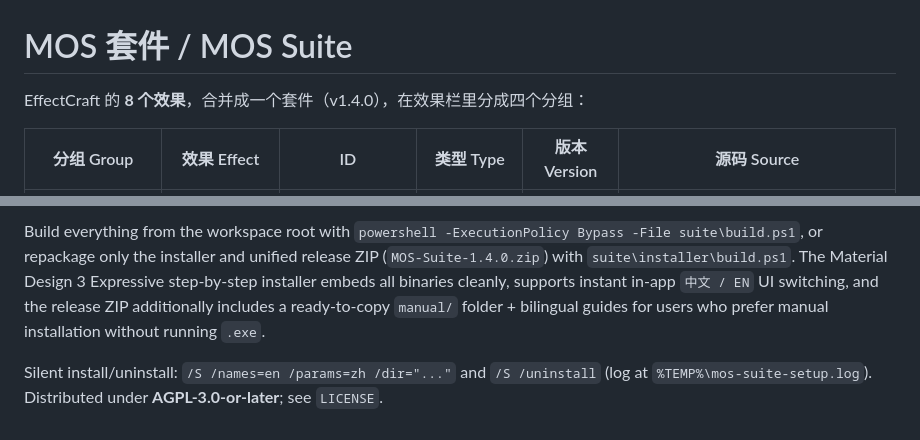
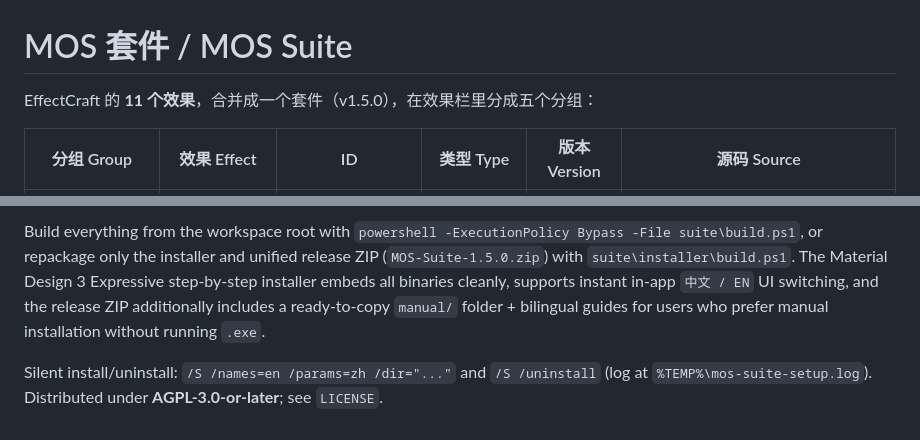
Before and after one commit to mossls-studio/mos-suite, a Markdown page: README.md, 2 parts joined by grey strips. Drawn GitHub-style.

```diff
--- a/README.md
+++ b/README.md
@@ -1,6 +1,6 @@
 # MOS 套件 / MOS Suite
 
-EffectCraft 的 **8 个效果**，合并成一个套件（v1.4.0），在效果栏里分成四个分组：
+EffectCraft 的 **11 个效果**，合并成一个套件（v1.5.0），在效果栏里分成五个分组：
 
 | 分组 Group | 效果 Effect | ID | 类型 Type | 版本 Version | 源码 Source |
 | --- | --- | --- | --- | --- | --- |
@@ -112,4 +121,4 @@ The five WASM plug-ins ship in four `names × parameters` combinations (`zh-zh`,
 
-Build everything from the workspace root with `powershell -ExecutionPolicy Bypass -File suite\build.ps1`, or repackage only the installer and unified release ZIP (`MOS-Suite-1.4.0.zip`) with `suite\installer\build.ps1`. The Material Design 3 Expressive step-by-step installer embeds all binaries cleanly, supports instant in-app `中文 / EN` UI switching, and the release ZIP additionally includes a ready-to-copy `manual/` folder + bilingual guides for users who prefer manual installation without running `.exe`.
+Build everything from the workspace root with `powershell -ExecutionPolicy Bypass -File suite\build.ps1`, or repackage only the installer and unified release ZIP (`MOS-Suite-1.5.0.zip`) with `suite\installer\build.ps1`. The Material Design 3 Expressive step-by-step installer embeds all binaries cleanly, supports instant in-app `中文 / EN` UI switching, and the release ZIP additionally includes a ready-to-copy `manual/` folder + bilingual guides for users who prefer manual installation without running `.exe`.
 
 Silent install/uninstall: `/S /names=en /params=zh /dir="..."` and `/S /uninstall` (log at `%TEMP%\mos-suite-setup.log`). Distributed under **AGPL-3.0-or-later**; see `LICENSE`.
```
Also changed, not shown: other parts of README.md (+22 -13 lines), docs/en/Install-Guide.md (+12 -6 lines), docs/zh/安装说明.md (+12 -6 lines), docs/screenshots/setup-effects.png, docs/screenshots/setup-location.png, docs/screenshots/setup-welcome.png, 7 other files.
